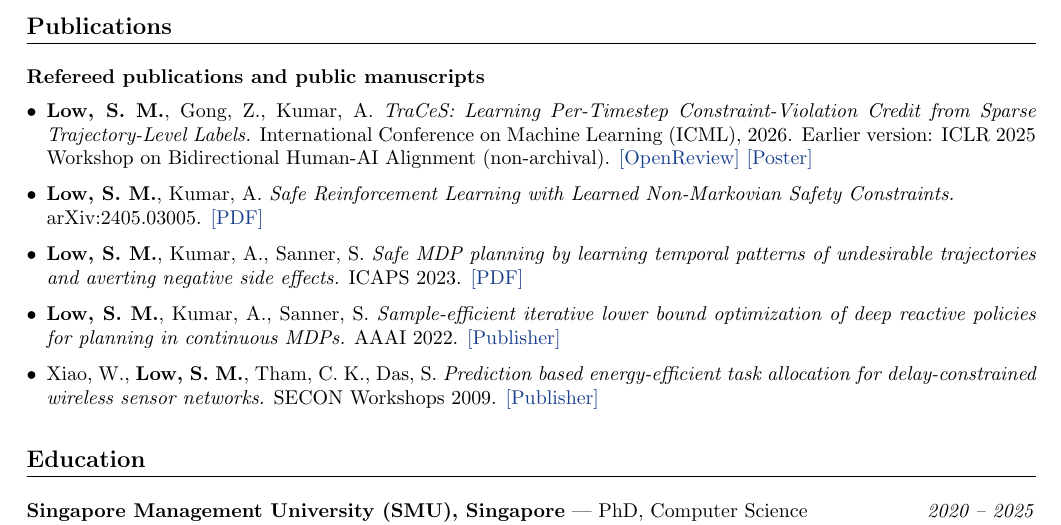
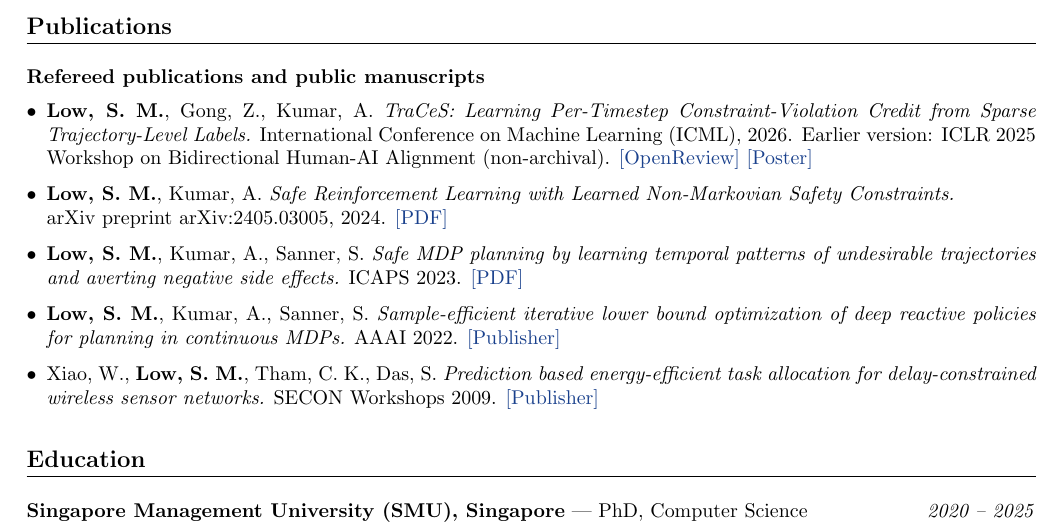
Before and after one commit to siowmeng/siowmenglow.github.io, a LaTeX CV (cv/main.tex): part of page 1 of 2, cut so that both start at the same text. Compiled offline with pdfLaTeX.

Commit message:
Updated year

```diff
--- a/cv/main.tex
+++ b/cv/main.tex
@@ -66,7 +66,7 @@ Singapore \textbullet\ GMT+8 \textbullet\ Singapore Citizen &
 %  \item \textbf{Low, S. M.}, Gong, Z., Kumar, A. \textit{TraCeS: Learning per-timestep constraint-violation credit from sparse trajectory-level labels.}
 %  ICML 2026. Earlier version: ICLR 2025 Workshop on Bidirectional Human-AI Alignment (non-archival). \link{https://icml.cc/virtual/2026/poster/61935}{[Poster]}
   \item \textbf{Low, S. M.}, Kumar, A. \textit{Safe Reinforcement Learning with Learned Non-Markovian Safety Constraints.}\\
-  arXiv:2405.03005. \link{https://arxiv.org/pdf/2405.03005}{[PDF]}
+  arXiv preprint arXiv:2405.03005, 2024. \link{https://arxiv.org/pdf/2405.03005}{[PDF]}
   \item \textbf{Low, S. M.}, Kumar, A., Sanner, S. \textit{Safe MDP planning by learning temporal patterns of undesirable trajectories and averting negative side effects.}
   ICAPS 2023. \link{https://ojs.aaai.org/index.php/ICAPS/article/view/27241/27014}{[PDF]}
   \item \textbf{Low, S. M.}, Kumar, A., Sanner, S. \textit{Sample-efficient iterative lower bound optimization of deep reactive policies for planning in continuous MDPs.}
```
